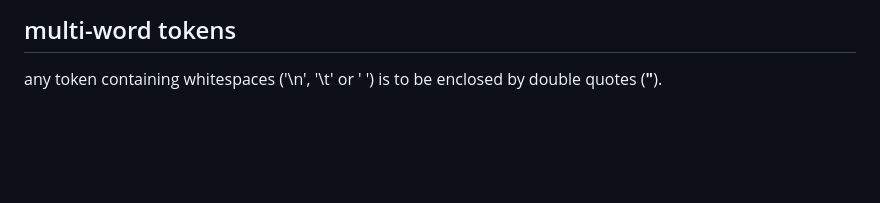
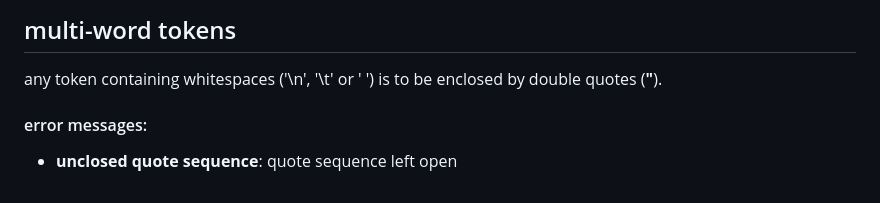
Before and after one commit to winstonallo/webserv, a Markdown page: config/rules/config-formatting-rules.md, the part around the change. Drawn GitHub-style; blank space fills up the shorter version.

Commit message:
update: rules,md

```diff
--- a/config/rules/config-formatting-rules.md
+++ b/config/rules/config-formatting-rules.md
@@ -115,3 +115,5 @@ any escape like **`\t`**, **`\n`**, **`\\`** will be parsed as literals, eg:
 `host	local\nhost;` will be read as `config["webserv:host"] = "localhost"`
 ## multi-word tokens
 any token containing whitespaces ('\n', '\t' or ' ') is to be enclosed by double quotes (**"**).
+#### error messages:
+* **unclosed quote sequence**: quote sequence left open
```
